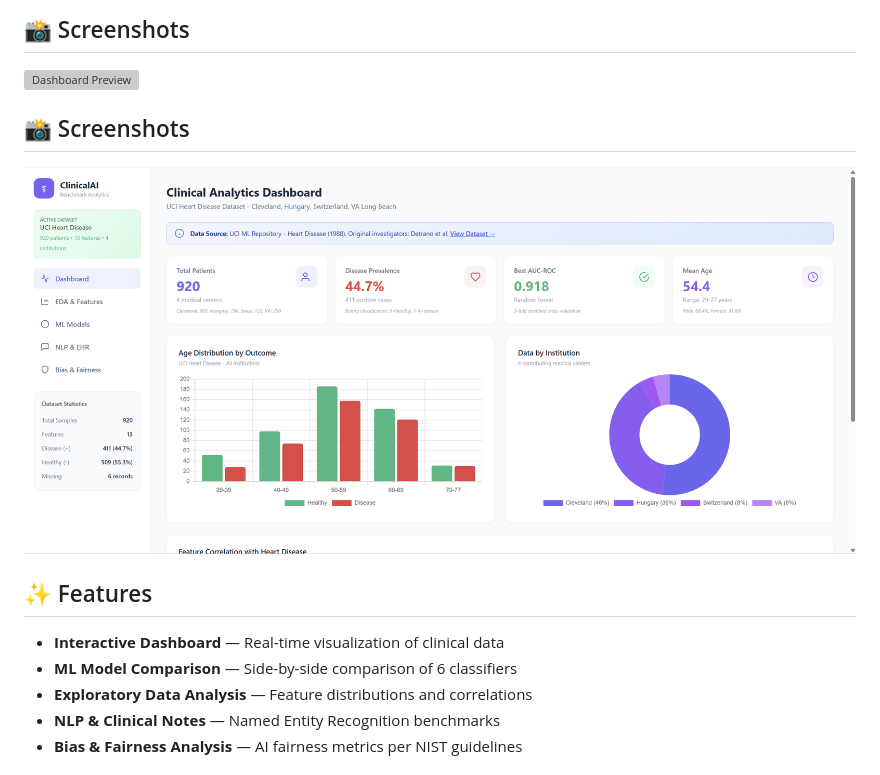
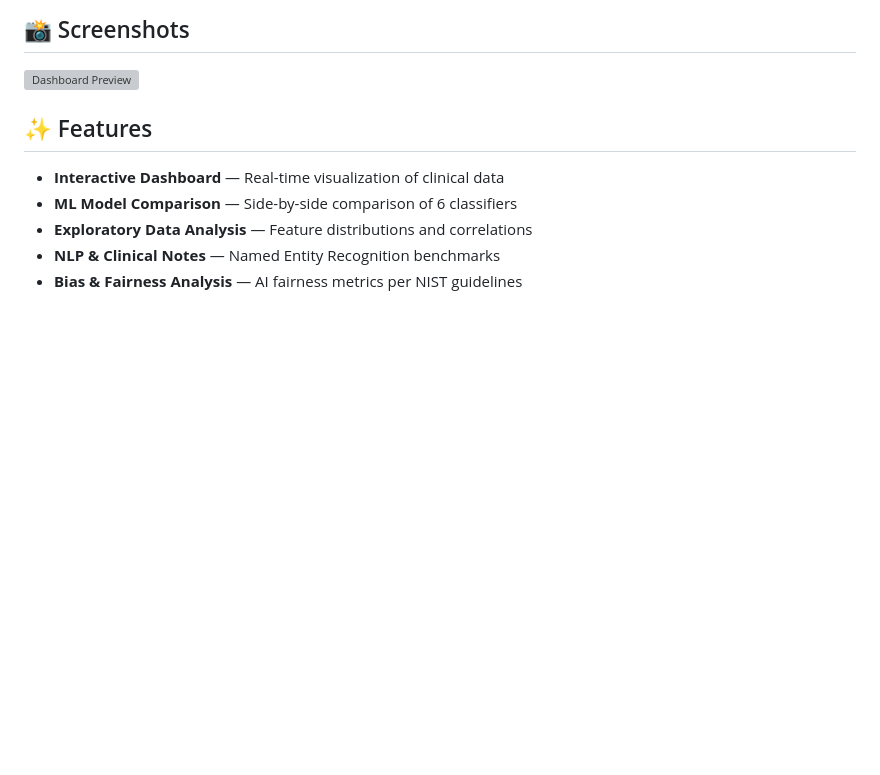
Before and after one commit to DaneshShokri94/Clinical-AI-Dashboard, a Markdown page: README.md, the part around the change. Rendered like a GitHub page; blank space fills up the shorter version; grey boxes are pictures that could not be loaded.

```diff
--- a/README.md
+++ b/README.md
@@ -15,10 +15,6 @@ A modern, interactive dashboard for clinical AI benchmarking and healthcare anal
 ## 📸 Screenshots
 
 ![Dashboard Preview](assets/images/dashboard-preview.gif)
-
-## 📸 Screenshots
-
-![Dashboard Preview](assets/images/screen_1.png)
 
 ## ✨ Features
 
```
